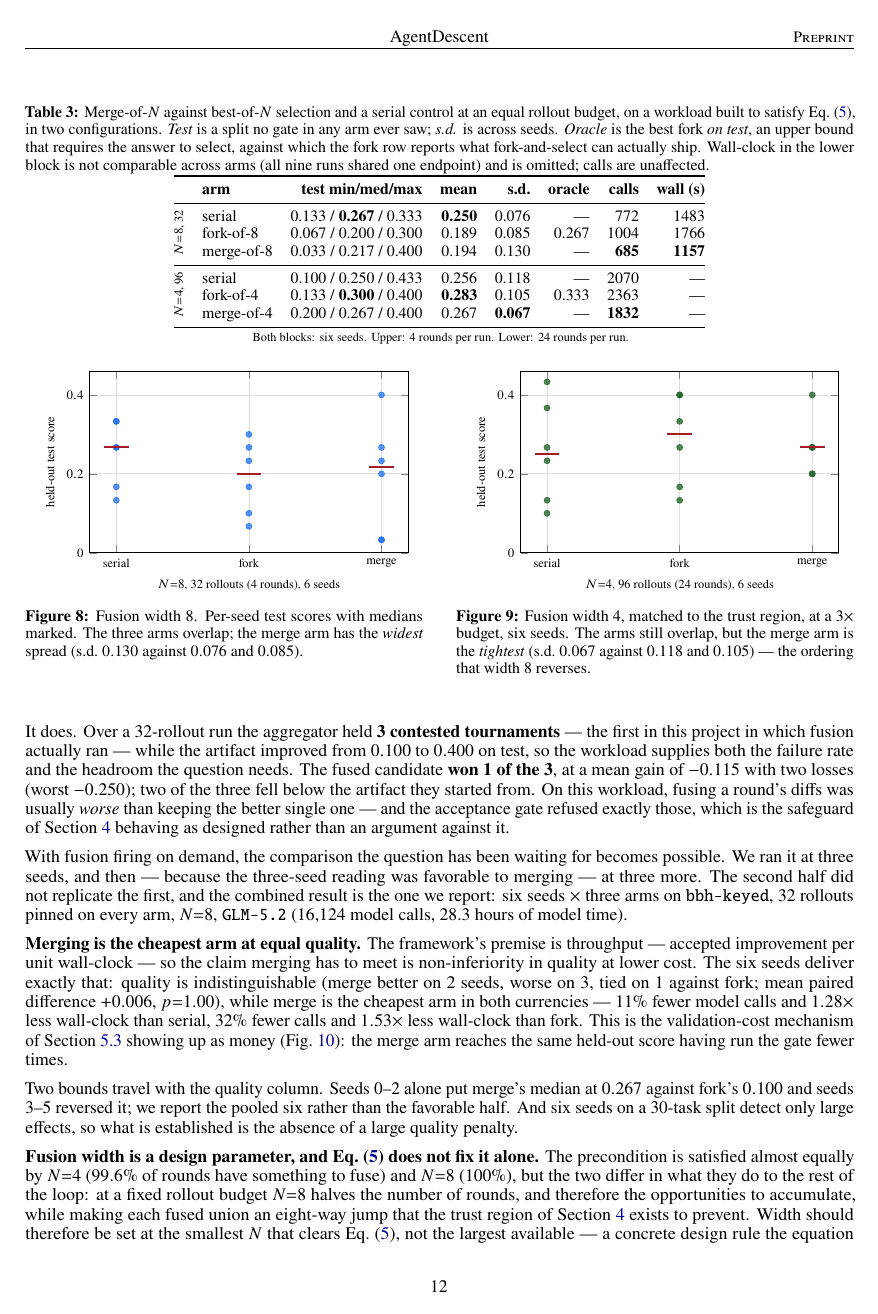
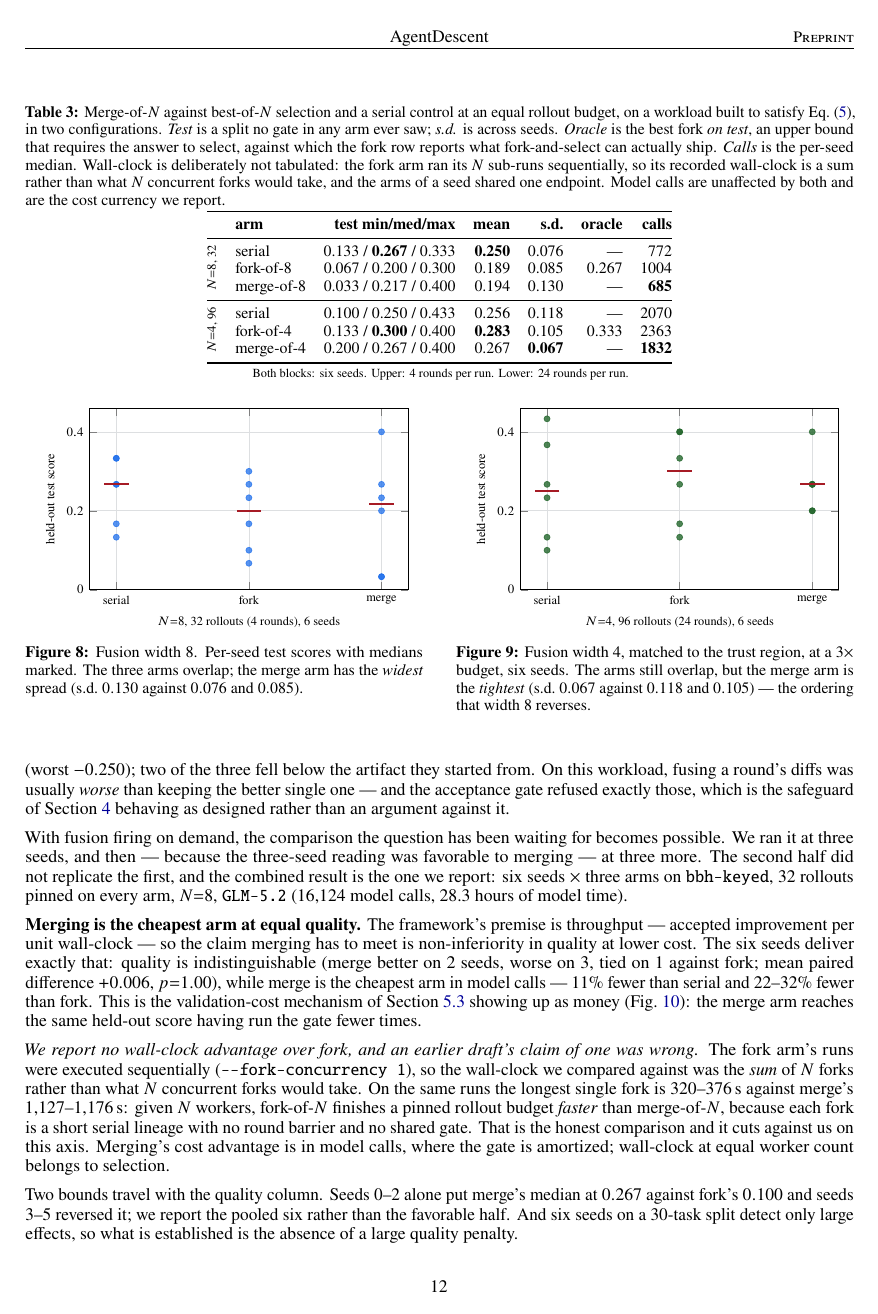
Before and after one commit to Birfy/agentdescent, a LaTeX paper (paper/main.tex): page 12 of 16 before the commit and page 12 of 17 after it. Compiled offline with pdfLaTeX.

Commit message:
paper: withdraw the wall-clock claim against fork, and drop stale numbers
Four simulated reviews (systems / ML / statistics / meta) audited the paper
against the code and the run artifacts. The most serious finding is verified
and the claim is withdrawn:

- The RQ4 wall-clock advantage over fork was an artifact of the harness. The
  fork arm runs its N sub-runs at --fork-concurrency 1, and ArmResult.wallclock
  is the SUM over those forks. The same result JSONs carry wallclock_parallel,
  the longest single fork: 320-376s against merge's 1127-1176s. Given N workers
  fork-of-N finishes a pinned budget faster than merge-of-N, the opposite of
  what we reported. The wall-clock column is removed from the table, the
  1.28-1.53x figures are removed from the abstract, RQ4 and the conclusion, and
  the section now states the corrected comparison and that it cuts against us.
  Merging's cost advantage is model calls, where the gate is amortized.

Stale or unsupportable numbers removed rather than re-argued:
- RQ2 reconciled against 'RQ1's 3.22x', a single-run measurement on a different
  model that Section 8.1 itself withdraws. Now reconciled against the live 1.31x.
- The 1.47x and 1.10x time-to-quality medians are computed only over seeds that
  reached the bar (18 and 15 of 33), so they are conditioned on success; the
  three named top methods were the favourable tail of that already-conditioned
  aggregate. All removed.

Verified factual corrections:
- merger occupancy 560.1/740 = 75.7%, stated as a >=76% lower bound. Corrected.
- Table caption said 'all nine runs' for an 18-run block.
- The calls column is a per-seed median; the caption now says so, which is why
  it does not multiply out to the reported total.

Co-Authored-By: Claude Opus 5 <noreply@anthropic.com>
Claude-Session: https://claude.ai/code/session_015BHtgZUoVQ5z4xCUEFvSYM

```diff
--- a/paper/main.tex
+++ b/paper/main.tex
@@ -595,21 +595,21 @@ With fusion firing on demand, the comparison the question has been waiting for b
 \centering
 \footnotesize
 \setlength{\tabcolsep}{5pt}
-\caption{Merge-of-$N$ against best-of-$N$ selection and a serial control at an equal rollout budget, on a workload built to satisfy \cref{eq:fusionrate}, in two configurations. \emph{Test} is a split no gate in any arm ever saw; \emph{s.d.} is across seeds. \emph{Oracle} is the best fork \emph{on test}, an upper bound that requires the answer to select, against which the fork row reports what fork-and-select can actually ship. Wall-clock in the lower block is not comparable across arms (all nine runs shared one endpoint) and is omitted; calls are unaffected.}
+\caption{Merge-of-$N$ against best-of-$N$ selection and a serial control at an equal rollout budget, on a workload built to satisfy \cref{eq:fusionrate}, in two configurations. \emph{Test} is a split no gate in any arm ever saw; \emph{s.d.} is across seeds. \emph{Oracle} is the best fork \emph{on test}, an upper bound that requires the answer to select, against which the fork row reports what fork-and-select can actually ship. \emph{Calls} is the per-seed median. Wall-clock is deliberately not tabulated: the fork arm ran its $N$ sub-runs sequentially, so its recorded wall-clock is a sum rather than what $N$ concurrent forks would take, and the arms of a seed shared one endpoint. Model calls are unaffected by both and are the cost currency we report.}
 \label{tab:mergefork}
-\begin{tabular}{@{}llrrrrrr@{}}
+\begin{tabular}{@{}llrrrrr@{}}
 \toprule
-& \textbf{arm} & \textbf{test min/med/max} & \textbf{mean} & \textbf{s.d.} & \textbf{oracle} & \textbf{calls} & \textbf{wall (s)} \\
+& \textbf{arm} & \textbf{test min/med/max} & \textbf{mean} & \textbf{s.d.} & \textbf{oracle} & \textbf{calls} \\
 \midrule
 \multirow{3}{*}{\rotatebox{90}{\scriptsize $N{=}8$, 32}}
-& serial     & 0.133 / \textbf{0.267} / 0.333 & \textbf{0.250} & 0.076 & ---   & 772  & 1483 \\
-& fork-of-8  & 0.067 / 0.200 / 0.300          & 0.189 & 0.085 & 0.267 & 1004 & 1766 \\
-& merge-of-8 & 0.033 / 0.217 / 0.400          & 0.194 & 0.130 & ---   & \textbf{685}  & \textbf{1157} \\
+& serial     & 0.133 / \textbf{0.267} / 0.333 & \textbf{0.250} & 0.076 & ---   & 772  \\
+& fork-of-8  & 0.067 / 0.200 / 0.300          & 0.189 & 0.085 & 0.267 & 1004 \\
+& merge-of-8 & 0.033 / 0.217 / 0.400          & 0.194 & 0.130 & ---   & \textbf{685}  \\
 \midrule
 \multirow{3}{*}{\rotatebox{90}{\scriptsize $N{=}4$, 96}}
-& serial     & 0.100 / 0.250 / 0.433          & 0.256 & 0.118 & ---   & 2070 & --- \\
-& fork-of-4  & 0.133 / \textbf{0.300} / 0.400 & \textbf{0.283} & 0.105 & 0.333 & 2363 & --- \\
-& merge-of-4 & 0.200 / 0.267 / 0.400          & 0.267 & \textbf{0.067} & ---   & \textbf{1832} & --- \\
+& serial     & 0.100 / 0.250 / 0.433          & 0.256 & 0.118 & ---   & 2070 \\
+& fork-of-4  & 0.133 / \textbf{0.300} / 0.400 & \textbf{0.283} & 0.105 & 0.333 & 2363 \\
+& merge-of-4 & 0.200 / 0.267 / 0.400          & 0.267 & \textbf{0.067} & ---   & \textbf{1832} \\
 \bottomrule
 \end{tabular}
 
@@ -668,7 +668,9 @@ With fusion firing on demand, the comparison the question has been waiting for b
 \end{minipage}
 \end{figure}
 
-\textbf{Merging is the cheapest arm at equal quality.} The framework's premise is throughput --- accepted improvement per unit wall-clock --- so the claim merging has to meet is non-inferiority in quality at lower cost. The six seeds deliver exactly that: quality is indistinguishable (merge better on 2 seeds, worse on 3, tied on 1 against fork; mean paired difference $+0.006$, $p{=}1.00$), while merge is the cheapest arm in both currencies --- $11\%$ fewer model calls and $1.28\times$ less wall-clock than serial, $32\%$ fewer calls and $1.53\times$ less wall-clock than fork. This is the validation-cost mechanism of \cref{sec:lever-val} showing up as money (\cref{fig:rq4cost}): the merge arm reaches the same held-out score having run the gate fewer times.
+\textbf{Merging is the cheapest arm at equal quality.} The framework's premise is throughput --- accepted improvement per unit wall-clock --- so the claim merging has to meet is non-inferiority in quality at lower cost. The six seeds deliver exactly that: quality is indistinguishable (merge better on 2 seeds, worse on 3, tied on 1 against fork; mean paired difference $+0.006$, $p{=}1.00$), while merge is the cheapest arm in model calls --- $11\%$ fewer than serial and $22$--$32\%$ fewer than fork. This is the validation-cost mechanism of \cref{sec:lever-val} showing up as money (\cref{fig:rq4cost}): the merge arm reaches the same held-out score having run the gate fewer times.
+
+\emph{We report no wall-clock advantage over fork, and an earlier draft's claim of one was wrong.} The fork arm's runs were executed sequentially (\code{-{}-fork-concurrency 1}), so the wall-clock we compared against was the \emph{sum} of $N$ forks rather than what $N$ concurrent forks would take. On the same runs the longest single fork is $320$--$376$\,s against merge's $1{,}127$--$1{,}176$\,s: given $N$ workers, fork-of-$N$ finishes a pinned rollout budget \emph{faster} than merge-of-$N$, because each fork is a short serial lineage with no round barrier and no shared gate. That is the honest comparison and it cuts against us on this axis. Merging's cost advantage is in model calls, where the gate is amortized; wall-clock at equal worker count belongs to selection.
 
 \begin{figure}[t]
 \centering
```
Also changed, not shown: paper/main.pdf, paper/main.tex (10 more changed lines).
